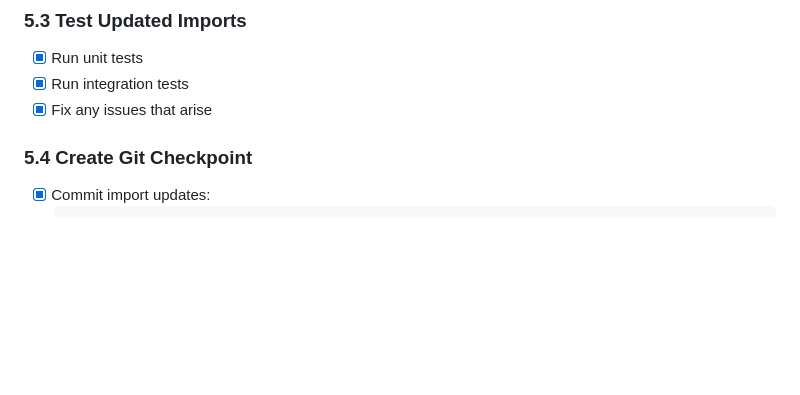
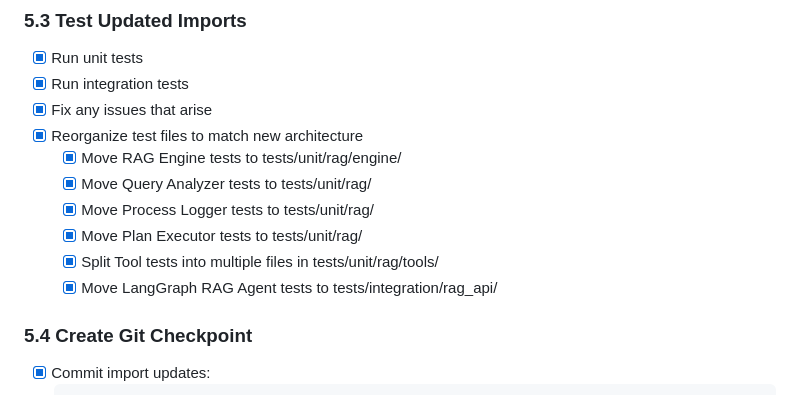
Before and after one commit to dagron78/Metis_AI_RAG, a Markdown page: Metis_RAG_Restructuring_Checklist.md, the part around one of its changes. Rendered like a GitHub page; blank space fills up the shorter version.

Commit message:
Update restructuring checklist with test reorganization progress

```diff
--- a/Metis_RAG_Restructuring_Checklist.md
+++ b/Metis_RAG_Restructuring_Checklist.md
@@ -389,6 +389,13 @@ This checklist provides a detailed, step-by-step guide for restructuring the lar
 - [x] Run unit tests
 - [x] Run integration tests
 - [x] Fix any issues that arise
+- [x] Reorganize test files to match new architecture
+  - [x] Move RAG Engine tests to tests/unit/rag/engine/
+  - [x] Move Query Analyzer tests to tests/unit/rag/
+  - [x] Move Process Logger tests to tests/unit/rag/
+  - [x] Move Plan Executor tests to tests/unit/rag/
+  - [x] Split Tool tests into multiple files in tests/unit/rag/tools/
+  - [x] Move LangGraph RAG Agent tests to tests/integration/rag_api/
 
 ### 5.4 Create Git Checkpoint
 - [x] Commit import updates:
```
Also changed, not shown: other parts of Metis_RAG_Restructuring_Checklist.md (+57 -53 lines).
